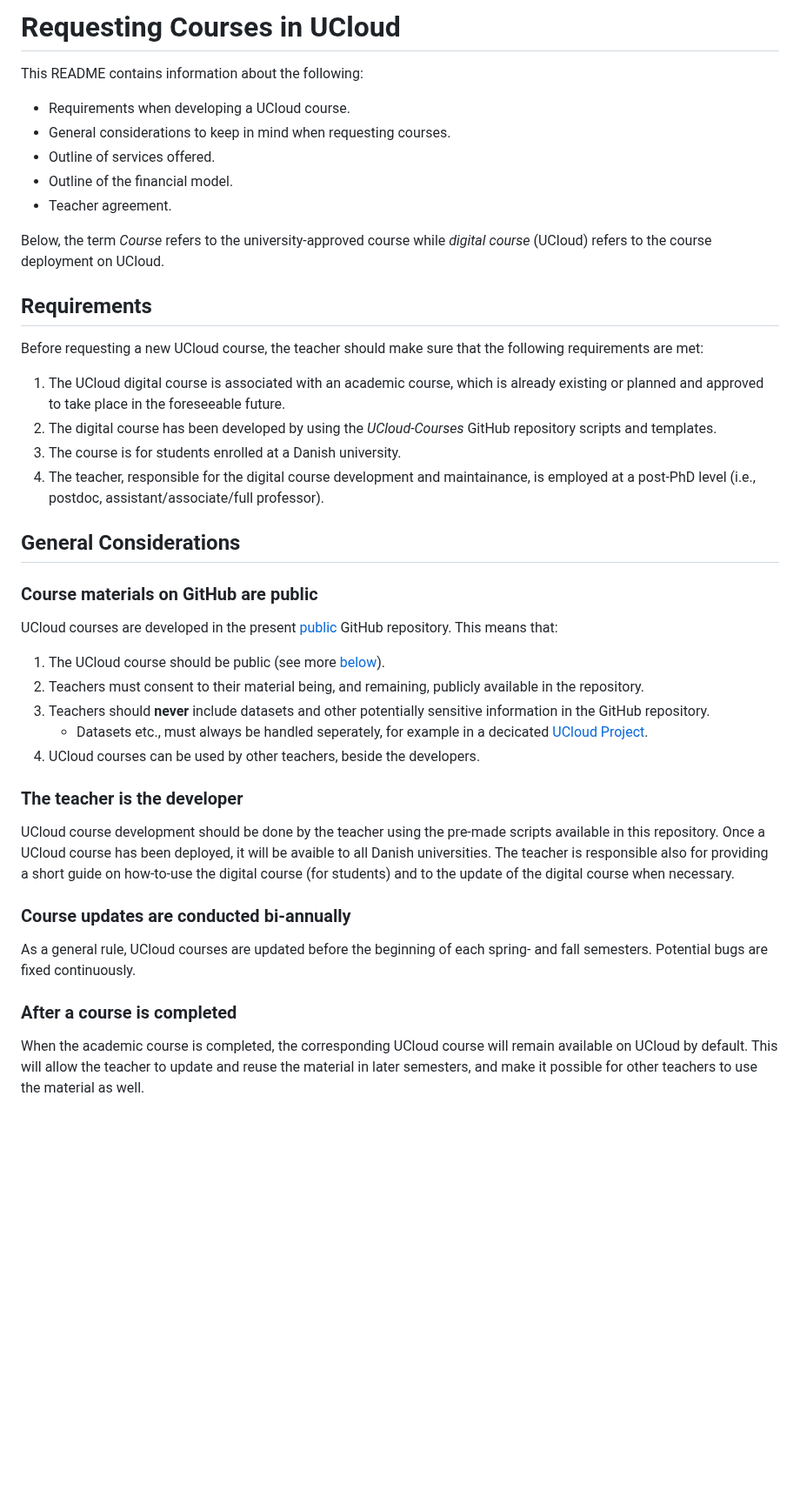
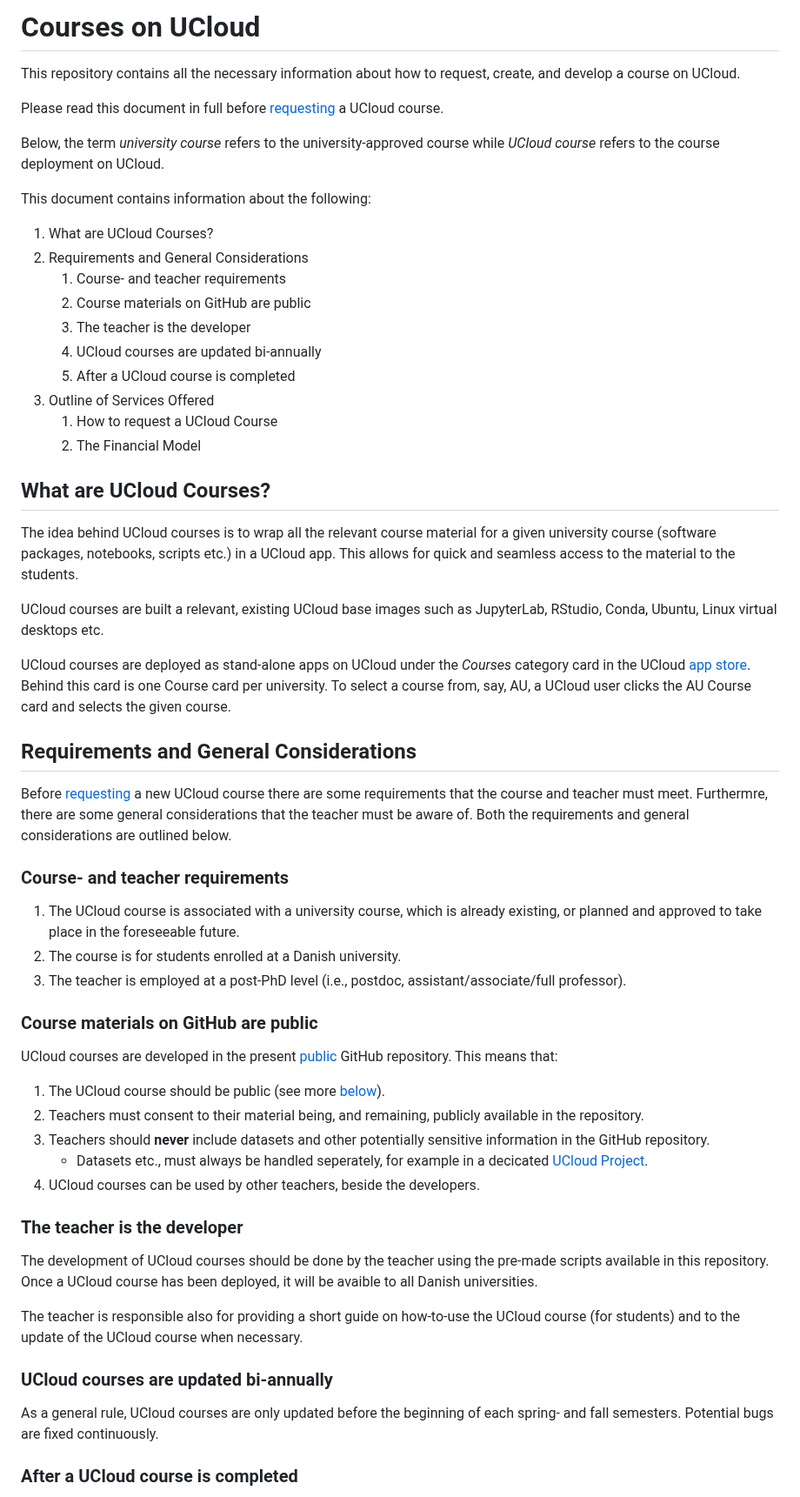
Before and after one commit to SDU-eScience/UCloud-Courses, a Markdown page: README.md, the part around one of its changes. Shown at 87% size. Drawn GitHub-style; blank space fills up the shorter version.

```diff
--- a/README.md
+++ b/README.md
@@ -1,25 +1,42 @@
-# Requesting Courses in UCloud
+# Courses on UCloud
 
-This README contains information about the following:
+This repository contains all the necessary information about how to request, create, and develop a course on UCloud.
 
-- Requirements when developing a UCloud course.
-- General considerations to keep in mind when requesting courses.
-- Outline of services offered.
-- Outline of the financial model.
-- Teacher agreement.
+Please read this document in full before [requesting](././README.md#how-to-request-a-ucloud-course) a UCloud course.
 
-Below, the term *Course* refers to the university-approved course while *digital course* (UCloud) refers to the course deployment on UCloud.
+Below, the term *university course* refers to the university-approved course while *UCloud course* refers to the course deployment on UCloud.
 
-## Requirements
+This document contains information about the following:
 
-Before requesting a new UCloud course, the teacher should make sure that the following requirements are met:
+1. What are UCloud Courses?
+2. Requirements and General Considerations
+    1. Course- and teacher requirements
+    2. Course materials on GitHub are public
+    3. The teacher is the developer
+    4. UCloud courses are updated bi-annually
+    5. After a UCloud course is completed
+3. Outline of Services Offered
+    1. How to request a UCloud Course
+    2. The Financial Model
 
-1. The UCloud digital course is associated with an academic course, which is already existing or planned and approved to take place in the foreseeable future.
-2. The digital course has been developed by using the *UCloud-Courses* GitHub repository scripts and templates.
-3. The course is for students enrolled at a Danish university.
-4. The teacher, responsible for the digital course development and maintainance, is employed at a post-PhD level (i.e., postdoc, assistant/associate/full professor).
 
-## General Considerations
+## What are UCloud Courses?
+
+The idea behind UCloud courses is to wrap all the relevant course material for a given university course (software packages, notebooks, scripts etc.) in a UCloud app. This allows for quick and seamless access to the material to the students.
+
+UCloud courses are built a relevant, existing UCloud base images such as JupyterLab, RStudio, Conda, Ubuntu, Linux virtual desktops etc.
+
+UCloud courses are deployed as stand-alone apps on UCloud under the *Courses* category card in the UCloud [app store](https://docs.cloud.sdu.dk/guide/browsing.html). Behind this card is one Course card per university. To select a course from, say, AU, a UCloud user clicks the AU Course card and selects the given course.
+
+## Requirements and General Considerations
+
+Before [requesting](./README.md#how-to-request-a-ucloud-course) a new UCloud course there are some requirements that the course and teacher must meet. Furthermre, there are some general considerations that the teacher must be aware of. Both the requirements and general considerations are outlined below.
+
+### Course- and teacher requirements
+
+1. The UCloud course is associated with a university course, which is already existing, or planned and approved to take place in the foreseeable future.
+2. The course is for students enrolled at a Danish university.
+3. The teacher is employed at a post-PhD level (i.e., postdoc, assistant/associate/full professor).
 
 ### Course materials on GitHub are public
 
@@ -33,14 +50,13 @@ UCloud courses are developed in the present [public](https://docs.github.com/en/
 
 ### The teacher is the developer
 
-UCloud course development should be done by the teacher using the pre-made scripts available in this repository. Once a UCloud course has been deployed, it will be avaible to all Danish universities.
-The teacher is responsible also for providing a short guide on how-to-use the digital course (for students) and to the update of the digital course when necessary.
+The development of UCloud courses should be done by the teacher using the pre-made scripts available in this repository. Once a UCloud course has been deployed, it will be avaible to all Danish universities.
 
-### Course updates are conducted bi-annually
+The teacher is responsible also for providing a short guide on how-to-use the UCloud course (for students) and to the update of the UCloud course when necessary.
 
-As a general rule, UCloud courses are updated before the beginning of each spring- and fall semesters. Potential bugs are fixed continuously.
+### UCloud courses are updated bi-annually
 
-### After a course is completed
+As a general rule, UCloud courses are only updated before the beginning of each spring- and fall semesters. Potential bugs are fixed continuously.
 
-When the academic course is completed, the corresponding UCloud course will remain available on UCloud by default. This will allow the teacher to update and reuse the material in later semesters, and make it possible for other teachers to use the material as well.
+### After a UCloud course is completed
 
```
Also changed, not shown: other parts of README.md (+26 -9 lines).
